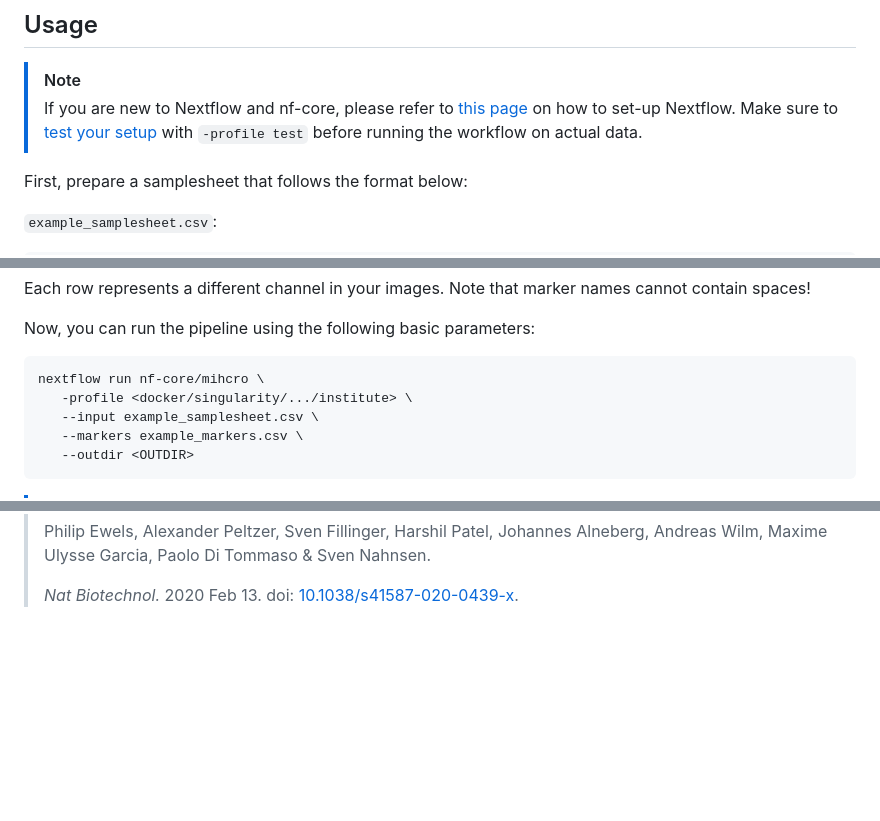
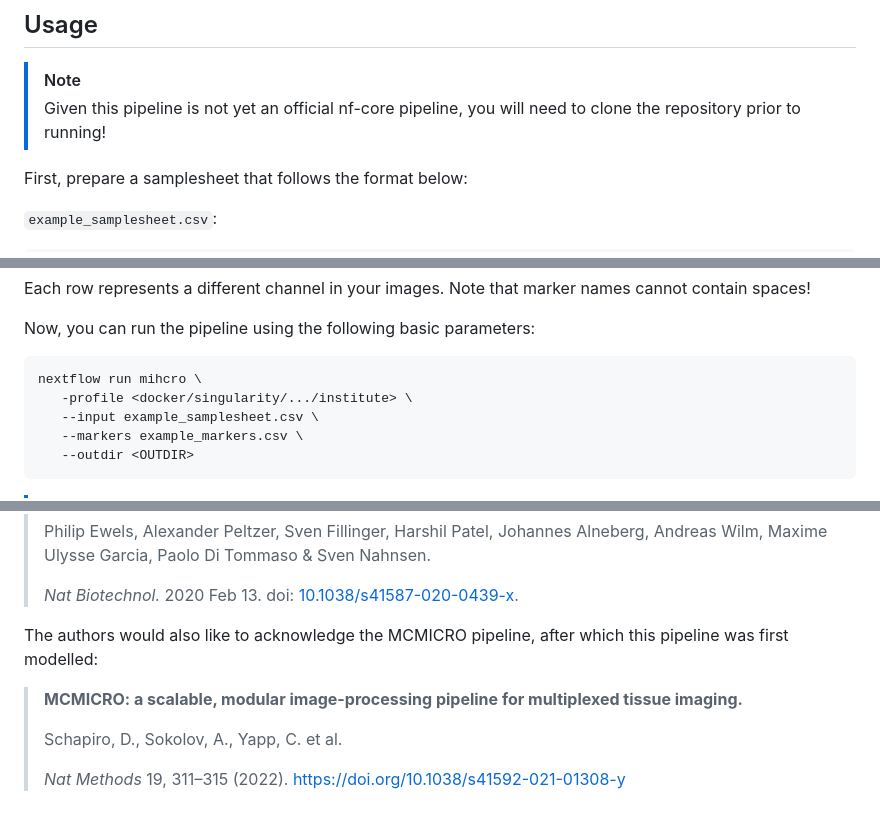
Before and after one commit to PMCC-BioinformaticsCore/mihcro, a Markdown page: README.md, 3 parts joined by grey strips. Drawn GitHub-style; blank space fills up the shorter version.

````diff
--- a/README.md
+++ b/README.md
@@ -25,7 +25,7 @@ The pipeline accepts three main formats of input:
 ## Usage
 
 > [!NOTE]
-> If you are new to Nextflow and nf-core, please refer to [this page](https://nf-co.re/docs/usage/installation) on how to set-up Nextflow. Make sure to [test your setup](https://nf-co.re/docs/usage/introduction#how-to-run-a-pipeline) with `-profile test` before running the workflow on actual data.
+> Given this pipeline is not yet an official nf-core pipeline, you will need to clone the repository prior to running!
 
 First, prepare a samplesheet that follows the format below:
 
@@ -61,7 +61,7 @@ Each row represents a different channel in your images. Note that marker names c
 Now, you can run the pipeline using the following basic parameters:
 
 ```bash
-nextflow run nf-core/mihcro \
+nextflow run mihcro \
    -profile <docker/singularity/.../institute> \
    --input example_samplesheet.csv \
    --markers example_markers.csv \
@@ -123,3 +123,11 @@ You can cite the `nf-core` publication as follows:
 > Philip Ewels, Alexander Peltzer, Sven Fillinger, Harshil Patel, Johannes Alneberg, Andreas Wilm, Maxime Ulysse Garcia, Paolo Di Tommaso & Sven Nahnsen.
 >
 > _Nat Biotechnol._ 2020 Feb 13. doi: [10.1038/s41587-020-0439-x](https://dx.doi.org/10.1038/s41587-020-0439-x).
+
+The authors would also like to acknowledge the MCMICRO pipeline, after which this pipeline was first modelled:
+
+> **MCMICRO: a scalable, modular image-processing pipeline for multiplexed tissue imaging.**
+>
+> Schapiro, D., Sokolov, A., Yapp, C. et al.
+>
+> _Nat Methods_ 19, 311–315 (2022). https://doi.org/10.1038/s41592-021-01308-y
````
